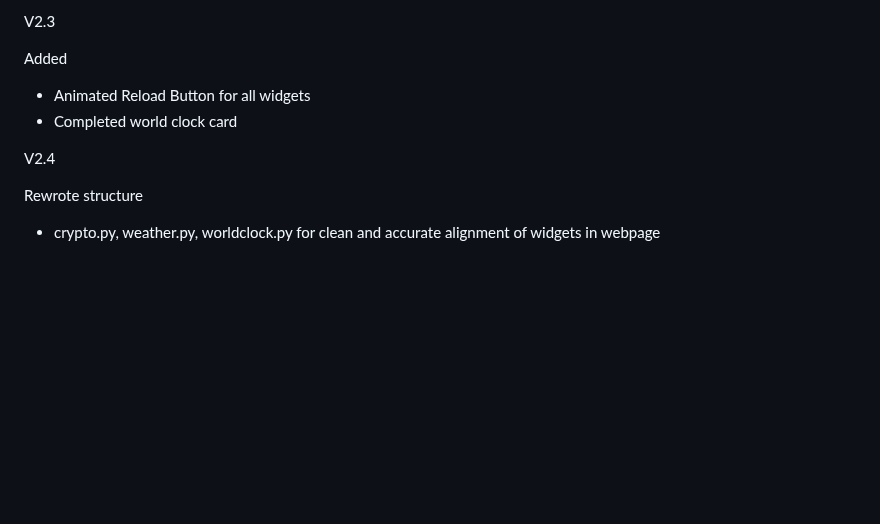
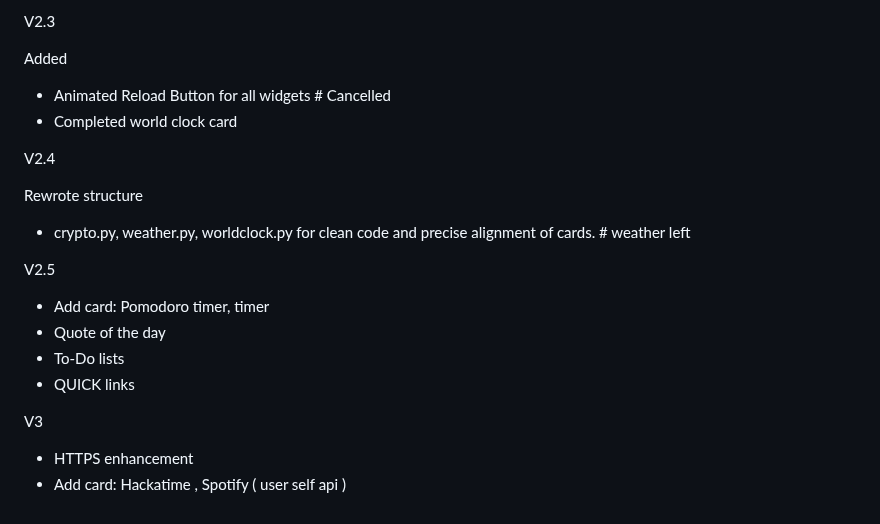
Before and after one commit to matthew-teh/PersonalDash, a Markdown page: UPDATED.md, the part around the change. Drawn GitHub-style; blank space fills up the shorter version.

```diff
--- a/UPDATED.md
+++ b/UPDATED.md
@@ -17,10 +17,21 @@ Added - Logged
 V2.3
 
 Added
-- Animated Reload Button for all widgets
+- Animated Reload Button for all widgets # Cancelled
 - Completed world clock card
 
 V2.4
 
 Rewrote structure
-- crypto.py, weather.py, worldclock.py for clean and accurate alignment of widgets in webpage
+- crypto.py, weather.py, worldclock.py for clean code and precise alignment of cards. # weather left
+
+V2.5
+
+- Add card: Pomodoro timer, timer
+- Quote of the day
+- To-Do lists
+- QUICK links
+
+V3
+- HTTPS enhancement
+- Add card: Hackatime , Spotify ( user self api )
```
Also changed, not shown: README.md (+1 -0 lines), assets/sidebarimages/world_clock.png (added), 13 other files.
